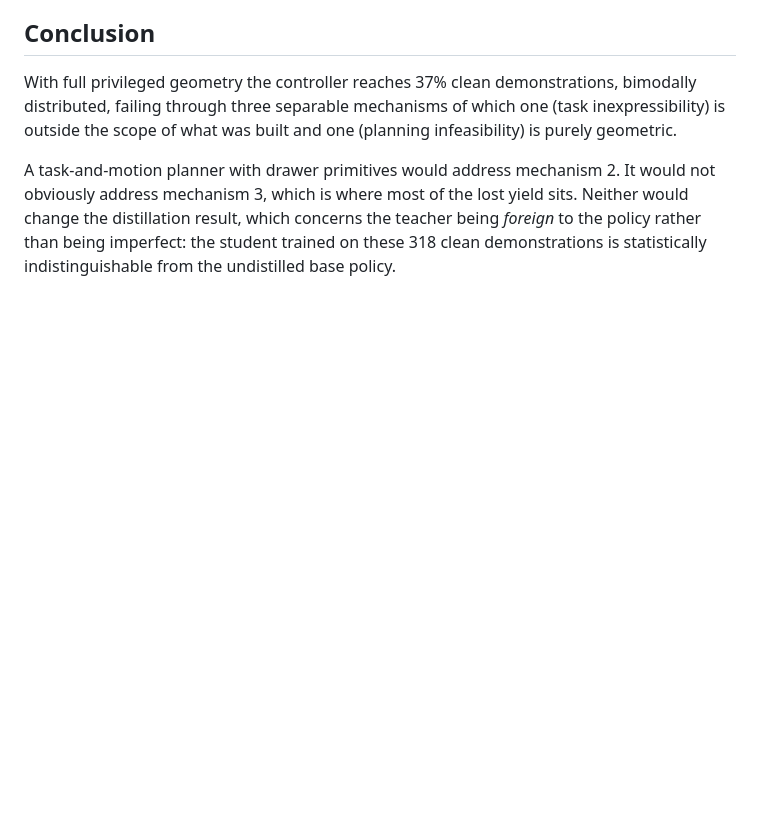
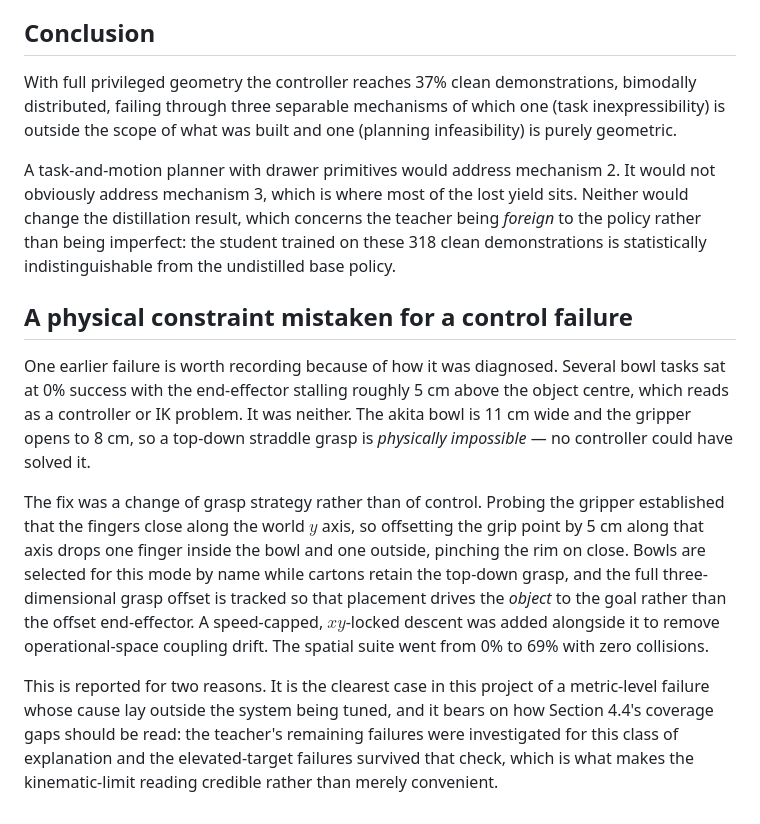
Before and after one commit to alejandroRdzGarza/thesis, a Markdown page: thesis/draft/controller_analysis.md, the part around the change. Rendered like a GitHub page; blank space fills up the shorter version.

Commit message:
Record the grasp-geometry finding in the controller analysis
The bowl tasks sat at 0% with the end-effector stalling ~5 cm above object centre,
which reads as a control or IK failure. It was a physical one: the akita bowl is
11 cm wide against an 8 cm gripper, so a top-down straddle grasp is impossible.
Fixed by a rim-pinch strategy - fingers close along world y, so a 5 cm offset puts
one finger inside the bowl and one outside - with bowls selected by name, the full
3-D grasp offset tracked so placement drives the object rather than the offset
end-effector, and a speed-capped xy-locked descent to remove OSC coupling drift.
Spatial went 0% to 69% with zero collisions.

Included because it bears on how 4.4's coverage gaps should be read: the teacher's
remaining failures were checked for this class of explanation and the elevated-
target failures survived it, which is what makes the kinematic-limit reading
credible rather than convenient.

Co-Authored-By: Claude Opus 5 <noreply@anthropic.com>

```diff
--- a/thesis/draft/controller_analysis.md
+++ b/thesis/draft/controller_analysis.md
@@ -96,3 +96,24 @@ address mechanism 3, which is where most of the lost yield sits. Neither would c
 distillation result, which concerns the teacher being *foreign* to the policy rather than being
 imperfect: the student trained on these 318 clean demonstrations is statistically indistinguishable
 from the undistilled base policy.
+
+## A physical constraint mistaken for a control failure
+
+One earlier failure is worth recording because of how it was diagnosed. Several bowl tasks sat at
+0% success with the end-effector stalling roughly 5 cm above the object centre, which reads as a
+controller or IK problem. It was neither. The akita bowl is 11 cm wide and the gripper opens to
+8 cm, so a top-down straddle grasp is *physically impossible* — no controller could have solved it.
+
+The fix was a change of grasp strategy rather than of control. Probing the gripper established that
+the fingers close along the world $y$ axis, so offsetting the grip point by 5 cm along that axis
+drops one finger inside the bowl and one outside, pinching the rim on close. Bowls are selected for
+this mode by name while cartons retain the top-down grasp, and the full three-dimensional grasp
+offset is tracked so that placement drives the *object* to the goal rather than the offset
+end-effector. A speed-capped, $xy$-locked descent was added alongside it to remove operational-space
+coupling drift. The spatial suite went from 0% to 69% with zero collisions.
+
+This is reported for two reasons. It is the clearest case in this project of a metric-level failure
+whose cause lay outside the system being tuned, and it bears on how Section 4.4's coverage gaps
+should be read: the teacher's remaining failures were investigated for this class of explanation and
+the elevated-target failures survived that check, which is what makes the kinematic-limit reading
+credible rather than merely convenient.
```
